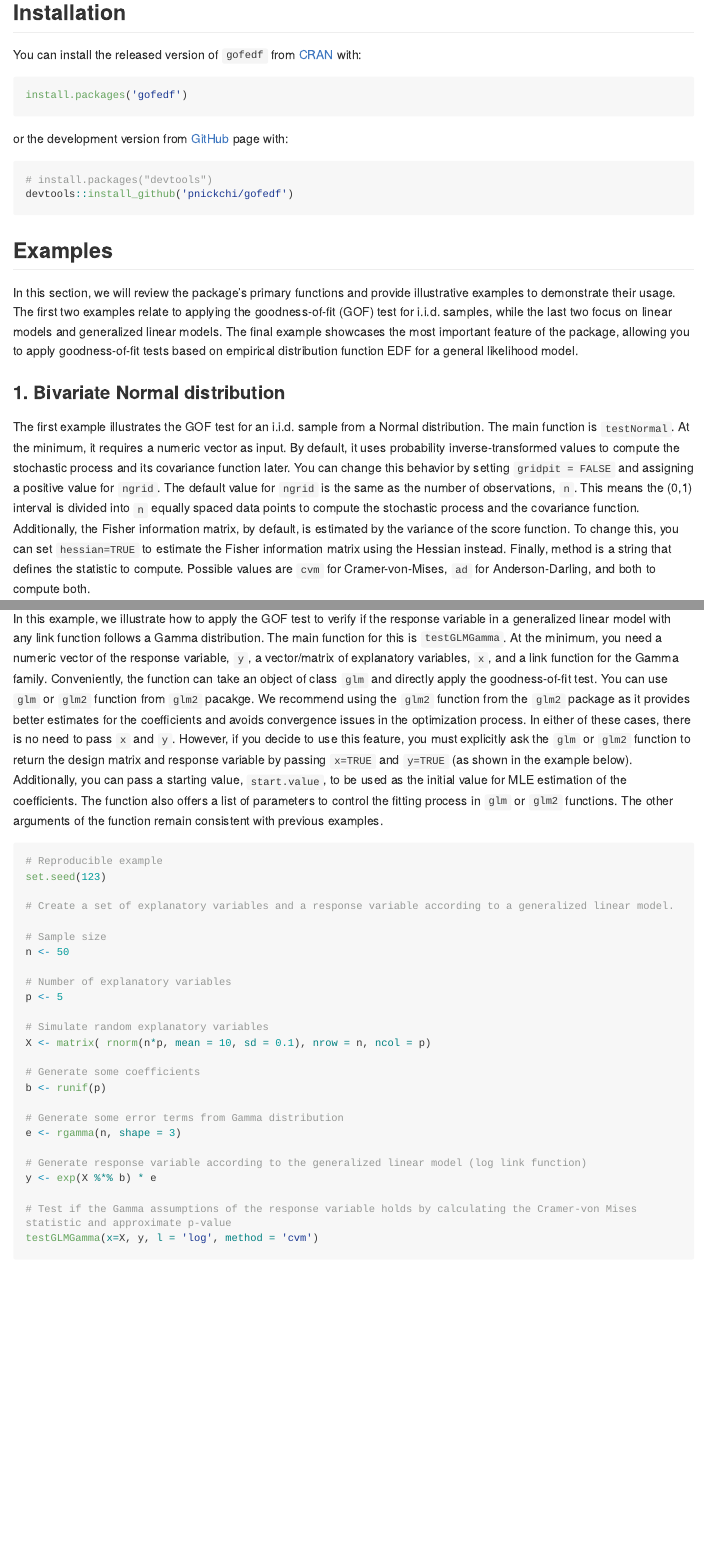
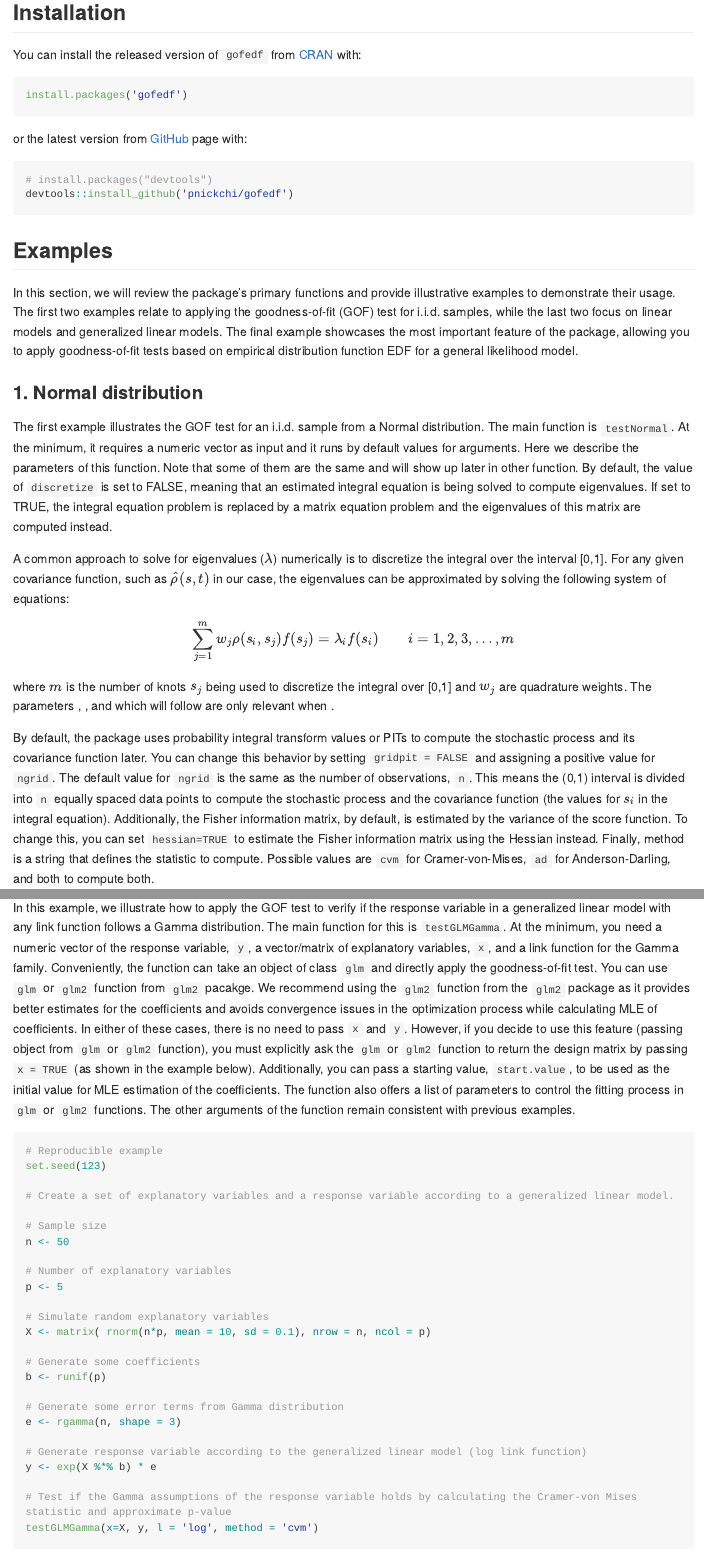
Before and after one commit to pnickchi/gofedf, an R Markdown document (README.Rmd): the page in a window 1100 px wide, from 930 px down, and a second part further down, joined at a grey line. Rendered offline with R 4.5, knitr and Pandoc, with nearby package versions; some code elsewhere in the file could not run offline; long lines of code are wrapped; badge pictures from the web are left out.

Commit message:
Update package documentation + minor edits

````diff
--- a/README.Rmd
+++ b/README.Rmd
@@ -43,7 +43,7 @@ install.packages('gofedf')
 ```
 
 
-or the development version from [GitHub](https://github.com/pnickchi) page with:
+or the latest version from [GitHub](https://github.com/pnickchi/gofedf) page with:
 
 ```{r, eval=FALSE}
 # install.packages("devtools")
@@ -61,9 +61,18 @@ library(gofedf)
 In this section, we will review the package's primary functions and provide illustrative examples to demonstrate their usage. The first two examples relate to applying the goodness-of-fit (GOF) test for i.i.d. samples, while the last two focus on linear models and generalized linear models. The final example showcases the most important feature of the package, allowing you to apply goodness-of-fit tests based on empirical distribution function EDF for a general likelihood model.
 
 
-### 1. Bivariate Normal distribution
+### 1. Normal distribution
 
-The first example illustrates the GOF test for an i.i.d. sample from a Normal distribution. The main function is `testNormal`. At the minimum, it requires a numeric vector as input. By default, it uses probability inverse-transformed values to compute the stochastic process and its covariance function later. You can change this behavior by setting `gridpit = FALSE` and assigning a positive value for `ngrid`. The default value for `ngrid` is the same as the number of observations, `n`. This means the (0,1) interval is divided into `n` equally spaced data points to compute the stochastic process and the covariance function. Additionally, the Fisher information matrix, by default, is estimated by the variance of the score function. To change this, you can set `hessian=TRUE` to estimate the Fisher information matrix using the Hessian instead. Finally, method is a string that defines the statistic to compute. Possible values are `cvm` for Cramer-von-Mises, `ad` for Anderson-Darling, and both to compute both.
+The first example illustrates the GOF test for an i.i.d. sample from a Normal distribution. The main function is `testNormal`. At the minimum, it requires a numeric vector as input and it runs by default values for arguments. Here we describe the parameters of this function. Note that some of them are the same and will show up later in other function. By default, the value of `discretize` is set to FALSE, meaning that an estimated integral equation is being solved to compute eigenvalues. If set to TRUE, the integral equation problem is replaced by a matrix equation problem and the eigenvalues of this matrix are computed instead.
+
+A common approach to solve for eigenvalues ($\lambda$) numerically is to discretize the integral over the interval [0,1]. For any given covariance function, such as $\hat \rho(s,t)$ in our case, the eigenvalues can be approximated by solving the following system of equations:
+
+$$\sum_{j=1}^{m} w_{j} \rho(s_i,s_j)f(s_j) = \lambda_i f(s_i) \quad \quad i=1,2,3,\ldots,m$$
+
+where $m$ is the number of knots $s_j$ being used to discretize the integral over [0,1] and $w_j$ are quadrature weights. The parameters \code{ngrid}, \code{gridpit}, and \code{hessian} which will follow are only relevant when \code{discretize = TRUE}.
+
+
+By default, the package uses probability integral transform values or PITs to compute the stochastic process and its covariance function later. You can change this behavior by setting `gridpit = FALSE` and assigning a positive value for `ngrid`. The default value for `ngrid` is the same as the number of observations, `n`. This means the (0,1) interval is divided into `n` equally spaced data points to compute the stochastic process and the covariance function (the values for $s_i$ in the integral equation). Additionally, the Fisher information matrix, by default, is estimated by the variance of the score function. To change this, you can set `hessian=TRUE` to estimate the Fisher information matrix using the Hessian instead. Finally, method is a string that defines the statistic to compute. Possible values are `cvm` for Cramer-von-Mises, `ad` for Anderson-Darling, and both to compute both.
 
 ```{r}
 # Reproducible example
@@ -146,7 +156,7 @@ testLMNormal(fit = lm.fit)
 
 ### 4. Gamma GLM with any link function
 
-In this example, we illustrate how to apply the GOF test to verify if the response variable in a generalized linear model with any link function follows a Gamma distribution. The main function for this is `testGLMGamma`. At the minimum, you need a numeric vector of the response variable, `y`, a vector/matrix of explanatory variables, `x`, and a link function for the Gamma family. Conveniently, the function can take an object of class `glm` and directly apply the goodness-of-fit test. You can use `glm` or `glm2` function from `glm2` pacakge. We recommend using the `glm2` function from the `glm2` package as it provides better estimates for the coefficients and avoids convergence issues in the optimization process. In either of these cases, there is no need to pass `x` and `y`. However, if you decide to use this feature, you must explicitly ask the `glm` or `glm2` function to return the design matrix and response variable by passing `x=TRUE` and `y=TRUE` (as shown in the example below). Additionally, you can pass a starting value, `start.value`, to be used as the initial value for MLE estimation of the coefficients. The function also offers a list of parameters to control the fitting process in `glm` or `glm2` functions. The other arguments of the function remain consistent with previous examples.
+In this example, we illustrate how to apply the GOF test to verify if the response variable in a generalized linear model with any link function follows a Gamma distribution. The main function for this is `testGLMGamma`. At the minimum, you need a numeric vector of the response variable, `y`, a vector/matrix of explanatory variables, `x`, and a link function for the Gamma family. Conveniently, the function can take an object of class `glm` and directly apply the goodness-of-fit test. You can use `glm` or `glm2` function from `glm2` pacakge. We recommend using the `glm2` function from the `glm2` package as it provides better estimates for the coefficients and avoids convergence issues in the optimization process while calculating MLE of coefficients. In either of these cases, there is no need to pass `x` and `y`. However, if you decide to use this feature (passing object from `glm` or `glm2` function), you must explicitly ask the `glm` or `glm2` function to return the design matrix by passing `x = TRUE` (as shown in the example below). Additionally, you can pass a starting value, `start.value`, to be used as the initial value for MLE estimation of the coefficients. The function also offers a list of parameters to control the fitting process in `glm` or `glm2` functions. The other arguments of the function remain consistent with previous examples.
 
 
 ```{r}
````
Also changed, not shown: R/testExponential.R (+1 -1 lines), R/testGLMGamma.R (+5 -5 lines), R/testGamma.R (+1 -1 lines), R/testLMNormal.R (+1 -1 lines), R/testNormal.R (+4 -4 lines), R/testYourModel.R (+8 -7 lines), R/utils_exp.R (+1 -1 lines), R/utils_glmgamma.R (+5 -3 lines), R/utils_gof.R (+13 -45 lines), README.md, README.Rmd (9 more changed lines), 7 other files.
